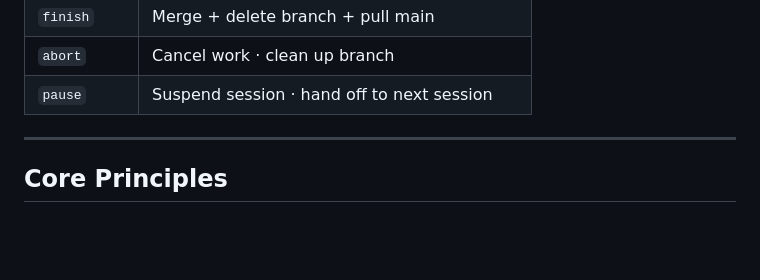
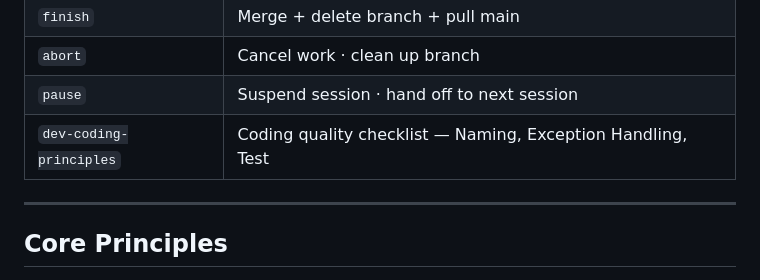
Before and after one commit to SeokRae/sr-harness, a Markdown page: README.md, the part around the change. Rendered like a GitHub page; blank space fills up the shorter version.

```diff
--- a/README.md
+++ b/README.md
@@ -131,6 +131,7 @@ start
 | `finish` | Merge + delete branch + pull main |
 | `abort` | Cancel work · clean up branch |
 | `pause` | Suspend session · hand off to next session |
+| `dev-coding-principles` | Coding quality checklist — Naming, Exception Handling, Test |
 
 ---
 
```
Also changed, not shown: README.ko.md (+1 -0 lines).
